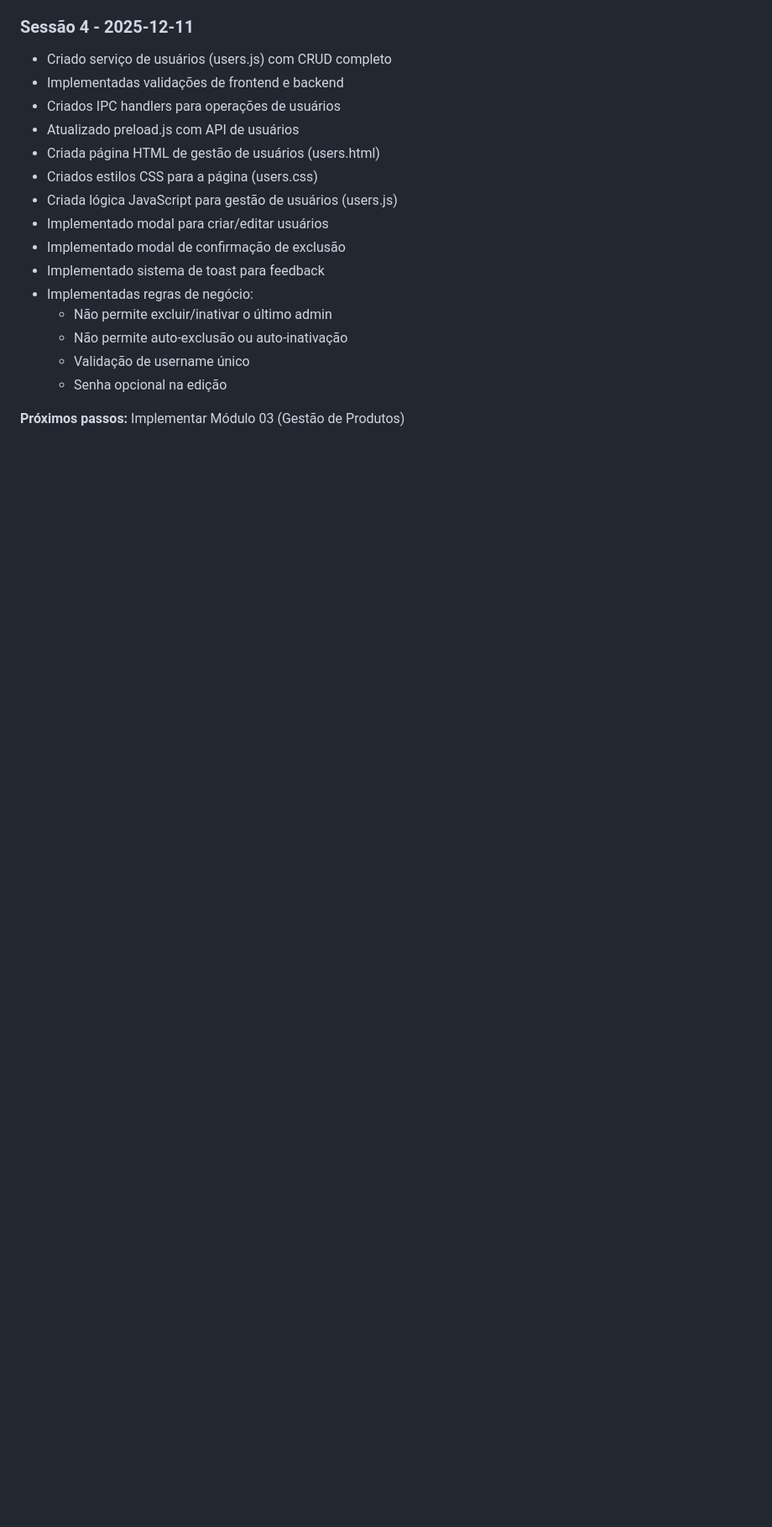
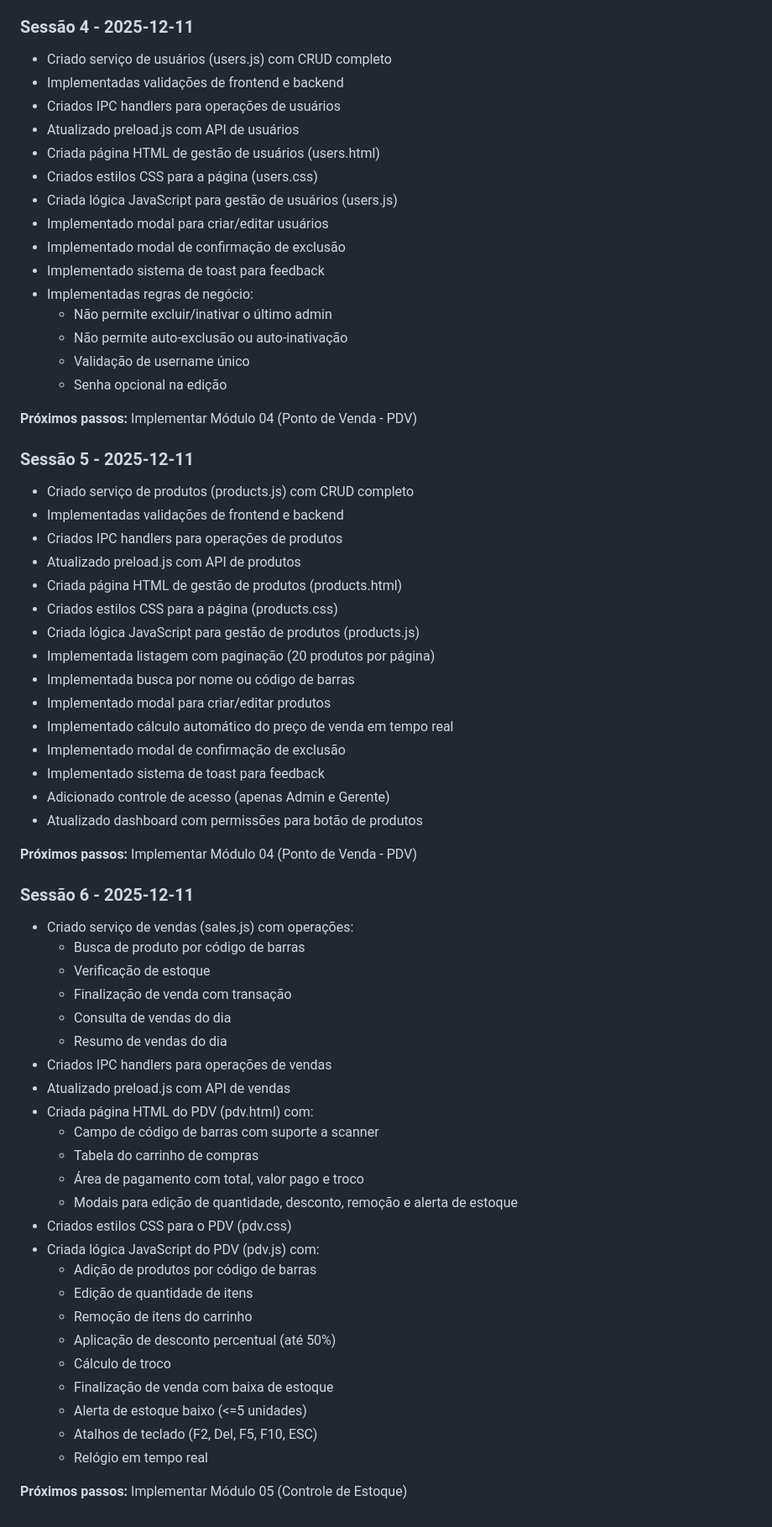
Before and after one commit to AllefDouglasDev/pdv-electron, a Markdown page: tasks.md, the part around one of its changes. Shown at 84% size. Rendered like a GitHub page; blank space fills up the shorter version.

```diff
--- a/tasks.md
+++ b/tasks.md
@@ -384,4 +393,51 @@ Implementações de segurança. Docs: `docs/11-seguranca.md`
   - Validação de username único
   - Senha opcional na edição
 
-**Próximos passos:** Implementar Módulo 03 (Gestão de Produtos)
+**Próximos passos:** Implementar Módulo 04 (Ponto de Venda - PDV)
+
+### Sessão 5 - 2025-12-11
+- Criado serviço de produtos (products.js) com CRUD completo
+- Implementadas validações de frontend e backend
+- Criados IPC handlers para operações de produtos
+- Atualizado preload.js com API de produtos
+- Criada página HTML de gestão de produtos (products.html)
+- Criados estilos CSS para a página (products.css)
+- Criada lógica JavaScript para gestão de produtos (products.js)
+- Implementada listagem com paginação (20 produtos por página)
+- Implementada busca por nome ou código de barras
+- Implementado modal para criar/editar produtos
+- Implementado cálculo automático do preço de venda em tempo real
+- Implementado modal de confirmação de exclusão
+- Implementado sistema de toast para feedback
+- Adicionado controle de acesso (apenas Admin e Gerente)
+- Atualizado dashboard com permissões para botão de produtos
+
+**Próximos passos:** Implementar Módulo 04 (Ponto de Venda - PDV)
+
+### Sessão 6 - 2025-12-11
+- Criado serviço de vendas (sales.js) com operações:
+  - Busca de produto por código de barras
+  - Verificação de estoque
+  - Finalização de venda com transação
+  - Consulta de vendas do dia
+  - Resumo de vendas do dia
+- Criados IPC handlers para operações de vendas
+- Atualizado preload.js com API de vendas
+- Criada página HTML do PDV (pdv.html) com:
+  - Campo de código de barras com suporte a scanner
+  - Tabela do carrinho de compras
+  - Área de pagamento com total, valor pago e troco
+  - Modais para edição de quantidade, desconto, remoção e alerta de estoque
+- Criados estilos CSS para o PDV (pdv.css)
+- Criada lógica JavaScript do PDV (pdv.js) com:
+  - Adição de produtos por código de barras
+  - Edição de quantidade de itens
+  - Remoção de itens do carrinho
+  - Aplicação de desconto percentual (até 50%)
+  - Cálculo de troco
+  - Finalização de venda com baixa de estoque
+  - Alerta de estoque baixo (<=5 unidades)
+  - Atalhos de teclado (F2, Del, F5, F10, ESC)
+  - Relógio em tempo real
+
+**Próximos passos:** Implementar Módulo 05 (Controle de Estoque)
```
Also changed, not shown: other parts of tasks.md (+36 -27 lines), CLAUDE.md (+7 -0 lines).
